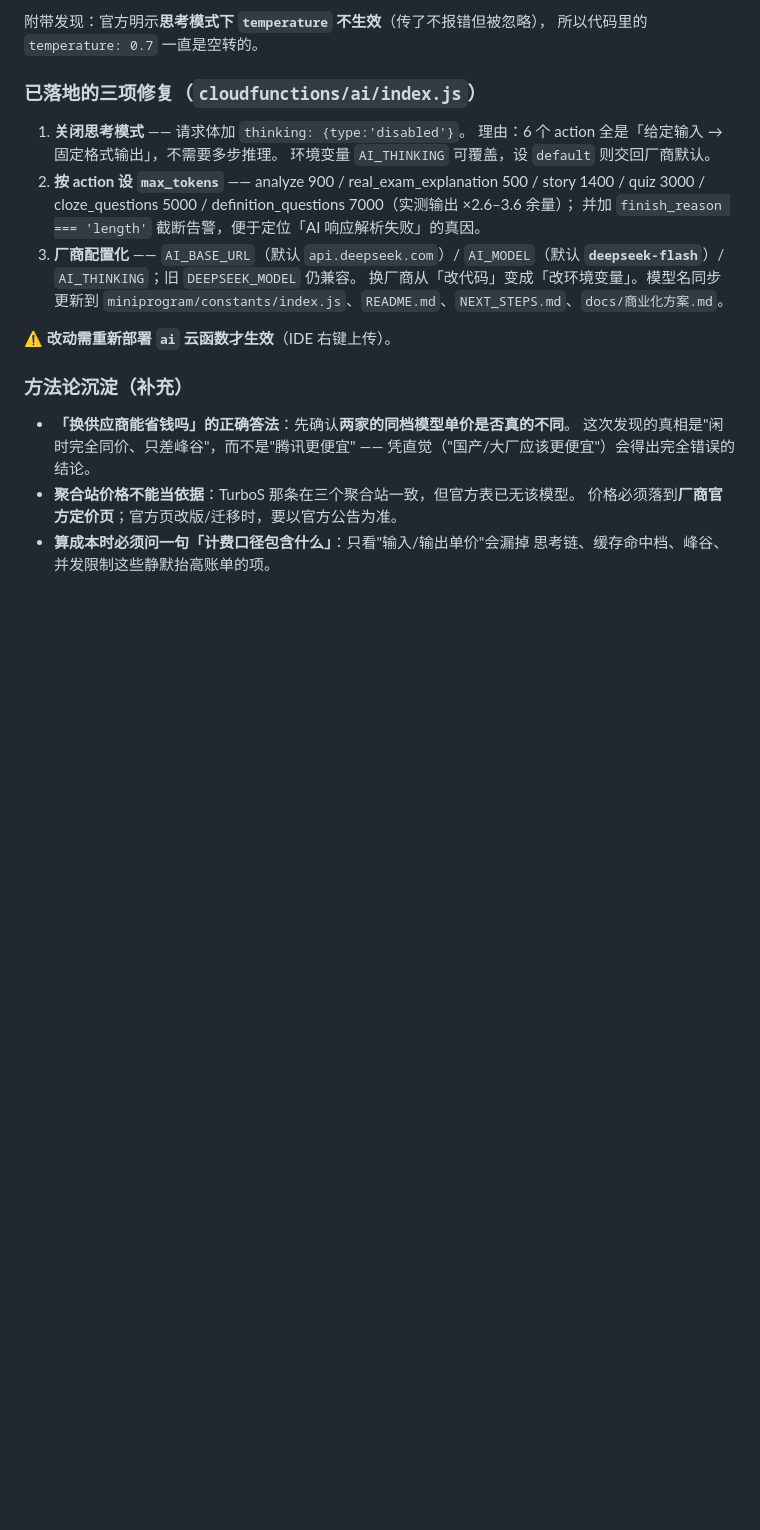
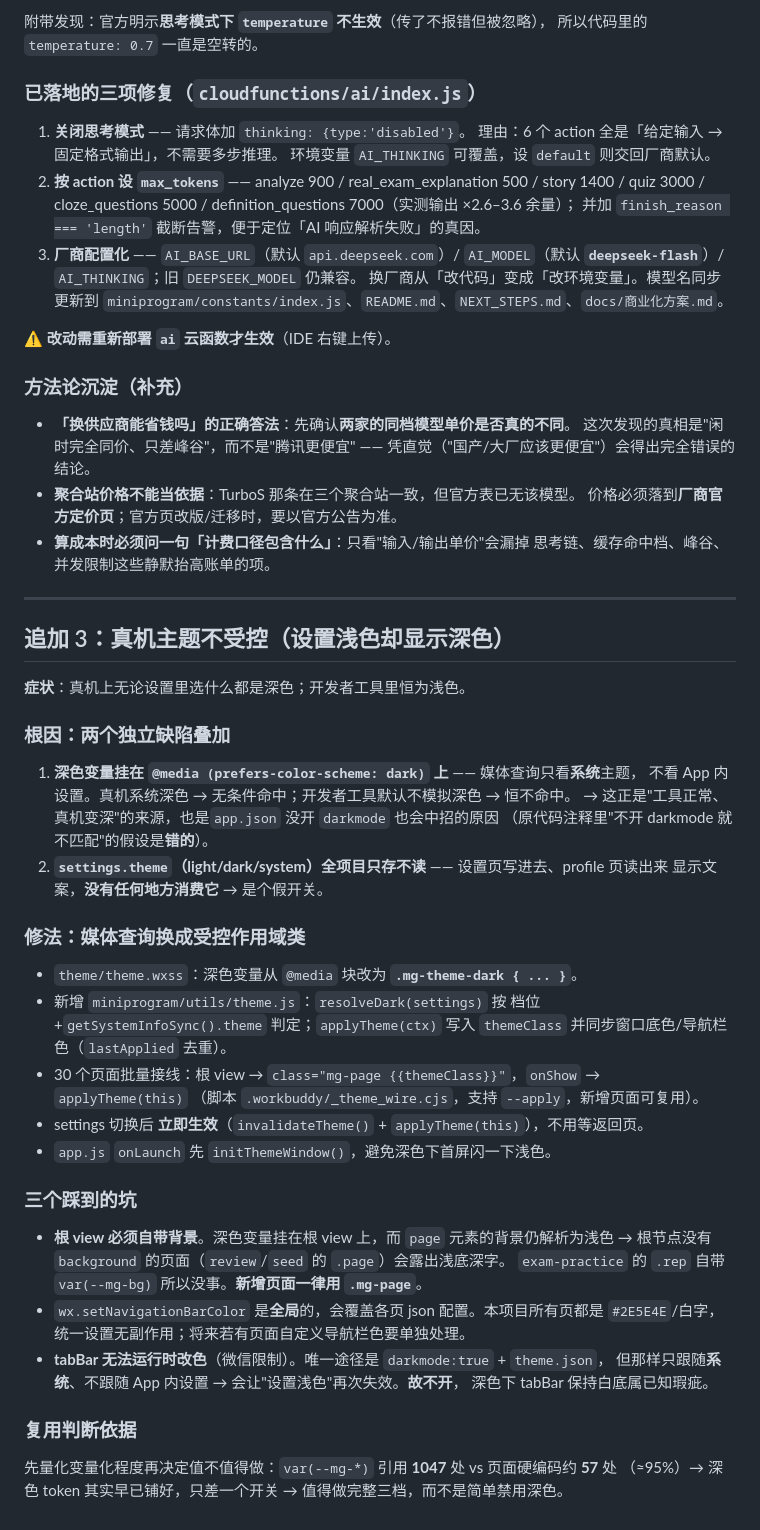
Before and after one commit to river723/dict-miniprogram, a Markdown page: .workbuddy/memory/2026-09-18.md, the part around the change. Rendered like a GitHub page; blank space fills up the shorter version.

Commit message:
docs: 记录真机主题不受控的根因与受控三档方案

```diff
--- a/.workbuddy/memory/2026-09-18.md
+++ b/.workbuddy/memory/2026-09-18.md
@@ -174,3 +174,44 @@ StorageService.getSettings()      // storage.js: const getSettings = () => {...}
   价格必须落到**厂商官方定价页**；官方页改版/迁移时，要以官方公告为准。
 - **算成本时必须问一句「计费口径包含什么」**：只看"输入/输出单价"会漏掉
   思考链、缓存命中档、峰谷、并发限制这些静默抬高账单的项。
+
+---
+
+## 追加 3：真机主题不受控（设置浅色却显示深色）
+
+**症状**：真机上无论设置里选什么都是深色；开发者工具里恒为浅色。
+
+### 根因：两个独立缺陷叠加
+
+1. **深色变量挂在 `@media (prefers-color-scheme: dark)` 上** —— 媒体查询只看**系统**主题，
+   不看 App 内设置。真机系统深色 → 无条件命中；开发者工具默认不模拟深色 → 恒不命中。
+   → 这正是"工具正常、真机变深"的来源，也是`app.json` 没开 `darkmode` 也会中招的原因
+   （原代码注释里"不开 darkmode 就不匹配"的假设是**错的**）。
+2. **`settings.theme`（light/dark/system）全项目只存不读** —— 设置页写进去、profile 页读出来
+   显示文案，**没有任何地方消费它** → 是个假开关。
+
+### 修法：媒体查询换成受控作用域类
+
+- `theme/theme.wxss`：深色变量从 `@media` 块改为 **`.mg-theme-dark { ... }`**。
+- 新增 `miniprogram/utils/theme.js`：`resolveDark(settings)` 按 档位+`getSystemInfoSync().theme`
+  判定；`applyTheme(ctx)` 写入 `themeClass` 并同步窗口底色/导航栏色（`lastApplied` 去重）。
+- 30 个页面批量接线：根 view → `class="mg-page {{themeClass}}"`，`onShow` → `applyTheme(this)`
+  （脚本 `.workbuddy/_theme_wire.cjs`，支持 `--apply`，新增页面可复用）。
+- settings 切换后 **立即生效**（`invalidateTheme()` + `applyTheme(this)`），不用等返回页。
+- `app.js` `onLaunch` 先 `initThemeWindow()`，避免深色下首屏闪一下浅色。
+
+### 三个踩到的坑
+
+- **根 view 必须自带背景**。深色变量挂在根 view 上，而 `page` 元素的背景仍解析为浅色
+  → 根节点没有 `background` 的页面（`review`/`seed` 的 `.page`）会露出浅底深字。
+  `exam-practice` 的 `.rep` 自带 `var(--mg-bg)` 所以没事。**新增页面一律用 `.mg-page`**。
+- `wx.setNavigationBarColor` 是**全局**的，会覆盖各页 json 配置。本项目所有页都是
+  `#2E5E4E`/白字，统一设置无副作用；将来若有页面自定义导航栏色要单独处理。
+- **tabBar 无法运行时改色**（微信限制）。唯一途径是 `darkmode:true` + `theme.json`，
+  但那样只跟随**系统**、不跟随 App 内设置 → 会让"设置浅色"再次失效。**故不开**，
+  深色下 tabBar 保持白底属已知瑕疵。
+
+### 复用判断依据
+
+先量化变量化程度再决定值不值得做：`var(--mg-*)` 引用 **1047** 处 vs 页面硬编码约 **57** 处
+（≈95%）→ 深色 token 其实早已铺好，只差一个开关 → 值得做完整三档，而不是简单禁用深色。
```
Also changed, not shown: .workbuddy/memory/MEMORY.md (+11 -0 lines), NEXT_STEPS.md (+2 -1 lines).
